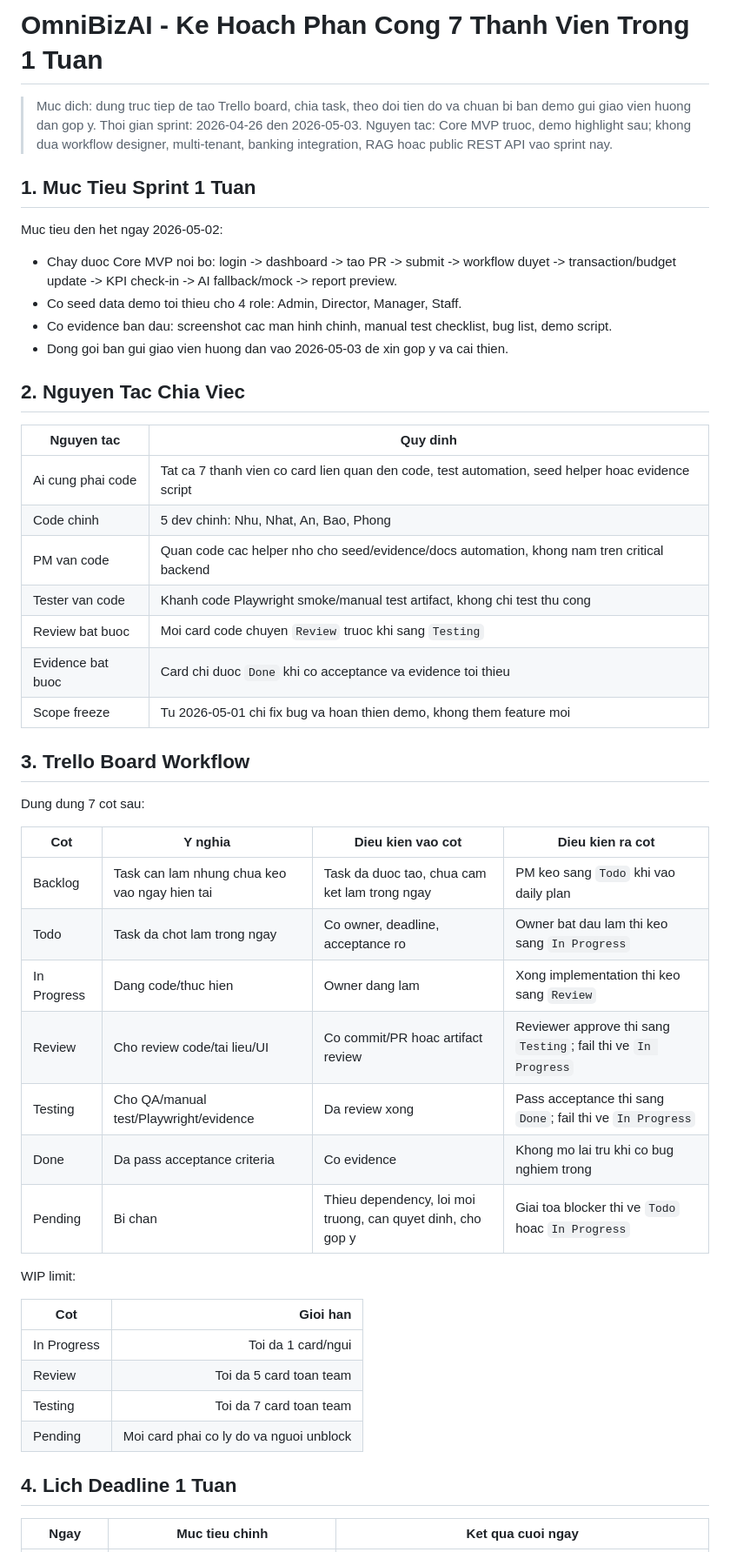
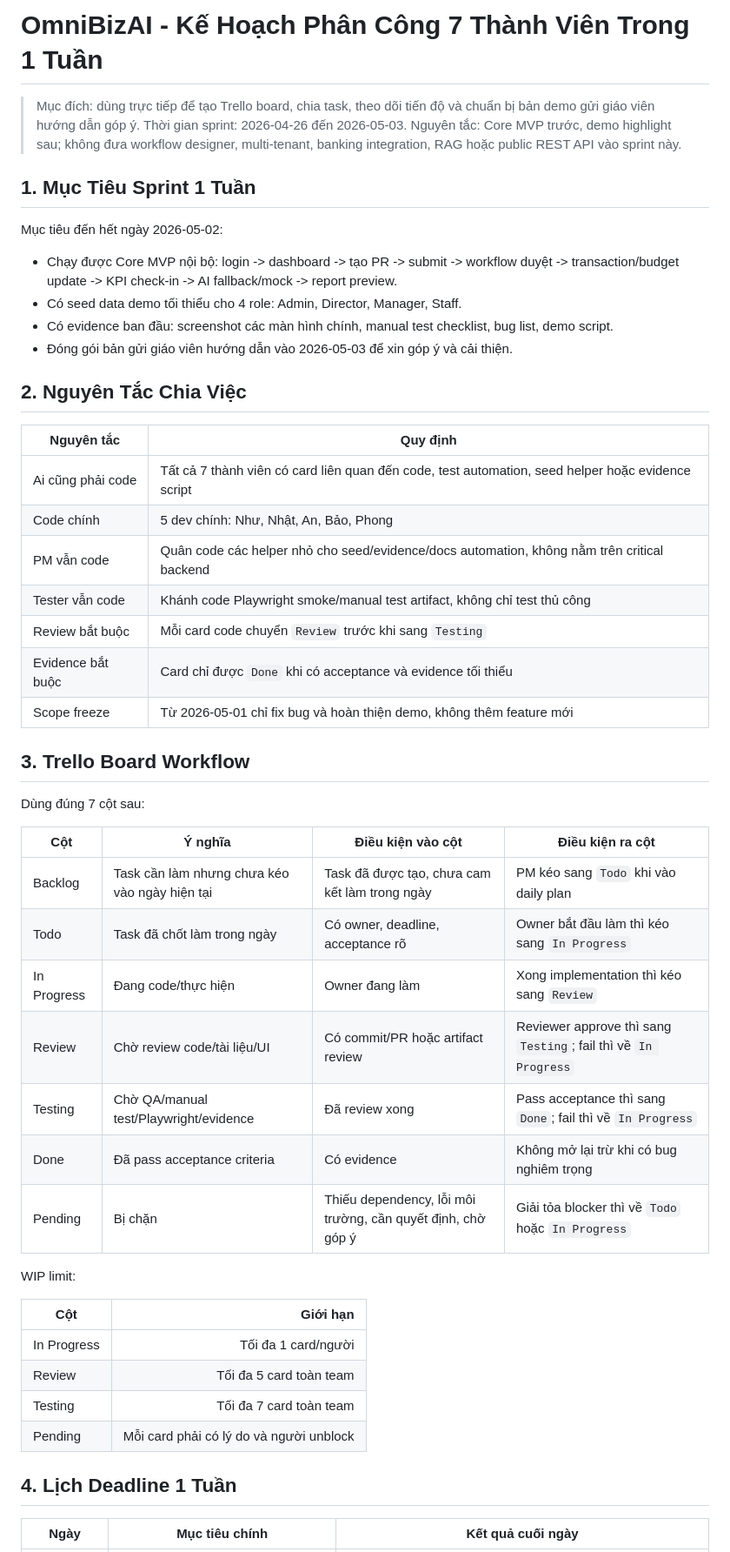
Before and after one commit to quanptatb/OmniBizAI, a Markdown page: docs/04-Project-Work-Plan-7-Members.md, the part around one of its changes. Shown at 87% size. Rendered like a GitHub page.

Commit message:
docs: add project README and work plan documentation for 7-member team

```diff
--- a/docs/04-Project-Work-Plan-7-Members.md
+++ b/docs/04-Project-Work-Plan-7-Members.md
@@ -1,54 +1,54 @@
-# OmniBizAI - Ke Hoach Phan Cong 7 Thanh Vien Trong 1 Tuan
+# OmniBizAI - Kế Hoạch Phân Công 7 Thành Viên Trong 1 Tuần
 
-> Muc dich: dung truc tiep de tao Trello board, chia task, theo doi tien do va chuan bi ban demo gui giao vien huong dan gop y.
-> Thoi gian sprint: 2026-04-26 den 2026-05-03.
-> Nguyen tac: Core MVP truoc, demo highlight sau; khong dua workflow designer, multi-tenant, banking integration, RAG hoac public REST API vao sprint nay.
+> Mục đích: dùng trực tiếp để tạo Trello board, chia task, theo dõi tiến độ và chuẩn bị bản demo gửi giáo viên hướng dẫn góp ý.
+> Thời gian sprint: 2026-04-26 đến 2026-05-03.
+> Nguyên tắc: Core MVP trước, demo highlight sau; không đưa workflow designer, multi-tenant, banking integration, RAG hoặc public REST API vào sprint này.
 
-## 1. Muc Tieu Sprint 1 Tuan
+## 1. Mục Tiêu Sprint 1 Tuần
 
-Muc tieu den het ngay 2026-05-02:
+Mục tiêu đến hết ngày 2026-05-02:
 
-- Chay duoc Core MVP noi bo: login -> dashboard -> tao PR -> submit -> workflow duyet -> transaction/budget update -> KPI check-in -> AI fallback/mock -> report preview.
-- Co seed data demo toi thieu cho 4 role: Admin, Director, Manager, Staff.
-- Co evidence ban dau: screenshot cac man hinh chinh, manual test checklist, bug list, demo script.
-- Dong goi ban gui giao vien huong dan vao 2026-05-03 de xin gop y va cai thien.
+- Chạy được Core MVP nội bộ: login -> dashboard -> tạo PR -> submit -> workflow duyệt -> transaction/budget update -> KPI check-in -> AI fallback/mock -> report preview.
+- Có seed data demo tối thiểu cho 4 role: Admin, Director, Manager, Staff.
+- Có evidence ban đầu: screenshot các màn hình chính, manual test checklist, bug list, demo script.
+- Đóng gói bản gửi giáo viên hướng dẫn vào 2026-05-03 để xin góp ý và cải thiện.
 
-## 2. Nguyen Tac Chia Viec
+## 2. Nguyên Tắc Chia Việc
 
-| Nguyen tac | Quy dinh |
+| Nguyên tắc | Quy định |
 |---|---|
-| Ai cung phai code | Tat ca 7 thanh vien co card lien quan den code, test automation, seed helper hoac evidence script |
-| Code chinh | 5 dev chinh: Nhu, Nhat, An, Bao, Phong |
-| PM van code | Quan code cac helper nho cho seed/evidence/docs automation, khong nam tren critical backend |
-| Tester van code | Khanh code Playwright smoke/manual test artifact, khong chi test thu cong |
-| Review bat buoc | Moi card code chuyen `Review` truoc khi sang `Testing` |
-| Evidence bat buoc | Card chi duoc `Done` khi co acceptance va evidence toi thieu |
-| Scope freeze | Tu 2026-05-01 chi fix bug va hoan thien demo, khong them feature moi |
+| Ai cũng phải code | Tất cả 7 thành viên có card liên quan đến code, test automation, seed helper hoặc evidence script |
+| Code chính | 5 dev chính: Như, Nhật, An, Bảo, Phong |
+| PM vẫn code | Quân code các helper nhỏ cho seed/evidence/docs automation, không nằm trên critical backend |
+| Tester vẫn code | Khánh code Playwright smoke/manual test artifact, không chỉ test thủ công |
+| Review bắt buộc | Mỗi card code chuyển `Review` trước khi sang `Testing` |
+| Evidence bắt buộc | Card chỉ được `Done` khi có acceptance và evidence tối thiểu |
+| Scope freeze | Từ 2026-05-01 chỉ fix bug và hoàn thiện demo, không thêm feature mới |
 
 ## 3. Trello Board Workflow
 
-Dung dung 7 cot sau:
+Dùng đúng 7 cột sau:
 
-| Cot | Y nghia | Dieu kien vao cot | Dieu kien ra cot |
+| Cột | Ý nghĩa | Điều kiện vào cột | Điều kiện ra cột |
 |---|---|---|---|
-| Backlog | Task can lam nhung chua keo vao ngay hien tai | Task da duoc tao, chua cam ket lam trong ngay | PM keo sang `Todo` khi vao daily plan |
-| Todo | Task da chot lam trong ngay | Co owner, deadline, acceptance ro | Owner bat dau lam thi keo sang `In Progress` |
-| In Progress | Dang code/thuc hien | Owner dang lam | Xong implementation thi keo sang `Review` |
-| Review | Cho review code/tai lieu/UI | Co commit/PR hoac artifact review | Reviewer approve thi sang `Testing`; fail thi ve `In Progress` |
-| Testing | Cho QA/manual test/Playwright/evidence | Da review xong | Pass acceptance thi sang `Done`; fail thi ve `In Progress` |
-| Done | Da pass acceptance criteria | Co evidence | Khong mo lai tru khi co bug nghiem trong |
-| Pending | Bi chan | Thieu dependency, loi moi truong, can quyet dinh, cho gop y | Giai toa blocker thi ve `Todo` hoac `In Progress` |
+| Backlog | Task cần làm nhưng chưa kéo vào ngày hiện tại | Task đã được tạo, chưa cam kết làm trong ngày | PM kéo sang `Todo` khi vào daily plan |
+| Todo | Task đã chốt làm trong ngày | Có owner, deadline, acceptance rõ | Owner bắt đầu làm thì kéo sang `In Progress` |
+| In Progress | Đang code/thực hiện | Owner đang làm | Xong implementation thì kéo sang `Review` |
+| Review | Chờ review code/tài liệu/UI | Có commit/PR hoặc artifact review | Reviewer approve thì sang `Testing`; fail thì về `In Progress` |
+| Testing | Chờ QA/manual test/Playwright/evidence | Đã review xong | Pass acceptance thì sang `Done`; fail thì về `In Progress` |
+| Done | Đã pass acceptance criteria | Có evidence | Không mở lại trừ khi có bug nghiêm trọng |
+| Pending | Bị chặn | Thiếu dependency, lỗi môi trường, cần quyết định, chờ góp ý | Giải tỏa blocker thì về `Todo` hoặc `In Progress` |
 
 WIP limit:
 
-| Cot | Gioi han |
+| Cột | Giới hạn |
 |---|---:|
-| In Progress | Toi da 1 card/ngui |
-| Review | Toi da 5 card toan team |
-| Testing | Toi da 7 card toan team |
-| Pending | Moi card phai co ly do va nguoi unblock |
+| In Progress | Tối đa 1 card/người |
+| Review | Tối đa 5 card toàn team |
+| Testing | Tối đa 7 card toàn team |
+| Pending | Mỗi card phải có lý do và người unblock |
 
-## 4. Lich Deadline 1 Tuan
+## 4. Lịch Deadline 1 Tuần
 
-| Ngay | Muc tieu chinh | Ket qua cuoi ngay |
+| Ngày | Mục tiêu chính | Kết quả cuối ngày |
 |---|---|---|
```
Also changed, not shown: other parts of docs/04-Project-Work-Plan-7-Members.md (+106 -106 lines), README.md (added, +273 -0 lines).
